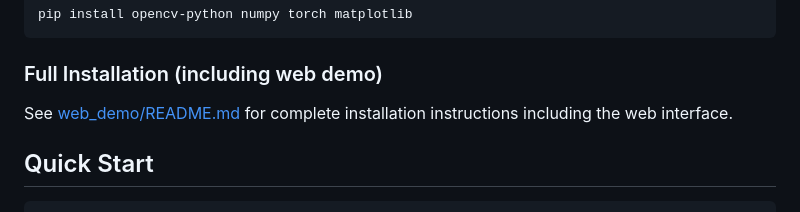
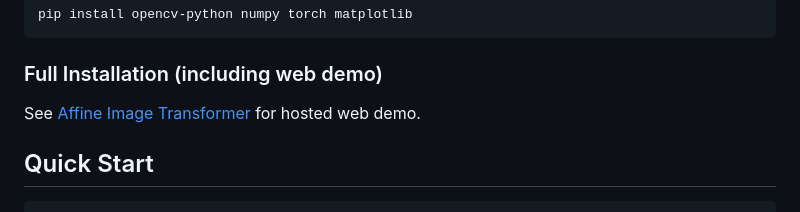
Before and after one commit to moritz-rsth/AffineImageTransformer, a Markdown page: README.md, the part around one of its changes. GitHub-like rendering.

Commit message:
chore: updated README.md

```diff
--- a/README.md
+++ b/README.md
@@ -44,7 +44,7 @@ pip install opencv-python numpy torch matplotlib
 
 ### Full Installation (including web demo)
 
-See [web_demo/README.md](web_demo/README.md) for complete installation instructions including the web interface.
+See [Affine Image Transformer](https://affine-image-transformer.up.railway.app/) for hosted web demo.
 
 ## Quick Start
 
```
Also changed, not shown: other parts of README.md (+1 -1 lines).
